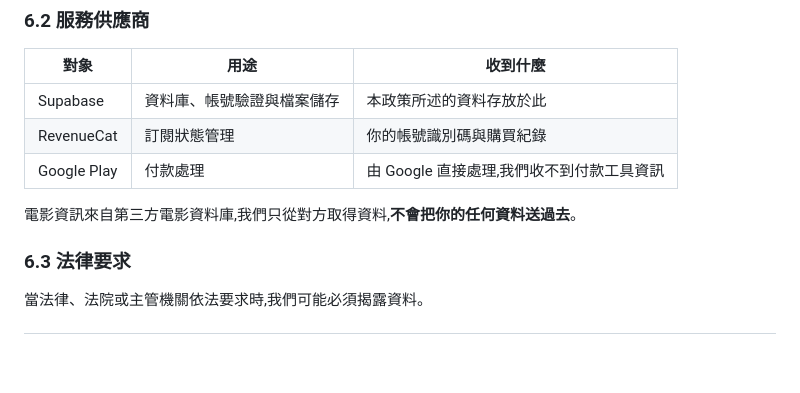
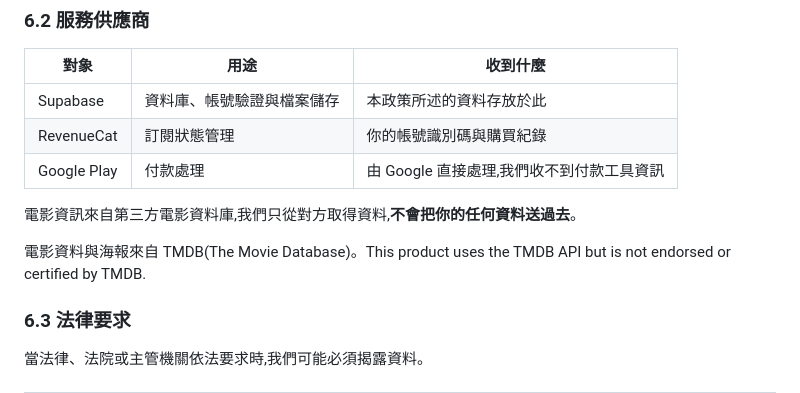
Before and after one commit to mimicinephile/mimi-privacy, a Markdown page: README.md, the part around the change. Drawn GitHub-style; blank space fills up the shorter version.

Commit message:
Add TMDB attribution in README
Added attribution to TMDB for movie data and posters.

```diff
--- a/README.md
+++ b/README.md
@@ -174,6 +174,8 @@ Bitter DEV(以下稱「我們」)開發並營運「迷迷」App(以下稱「本
 
 電影資訊來自第三方電影資料庫,我們只從對方取得資料,**不會把你的任何資料送過去**。
 
+電影資料與海報來自 TMDB(The Movie Database)。This product uses the TMDB API but is not endorsed or certified by TMDB.
+
 ### 6.3 法律要求
 
 當法律、法院或主管機關依法要求時,我們可能必須揭露資料。
```
